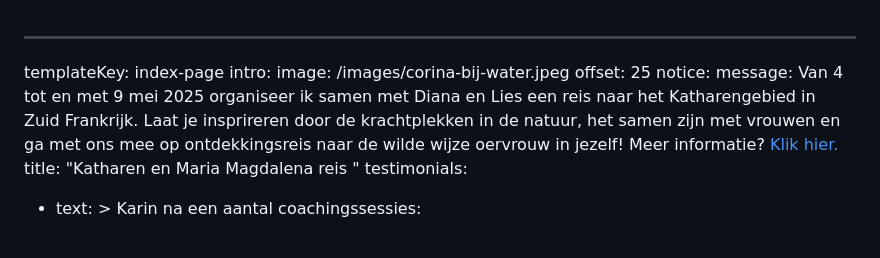
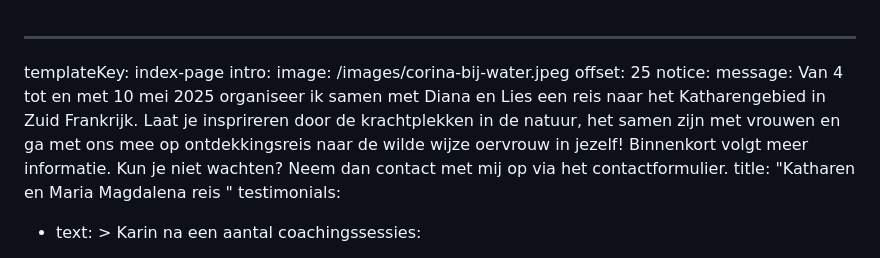
Before and after one commit to tomdewildt/corinapatings.nl, a Markdown page: src/pages/index.md, the part around the change. Drawn GitHub-style.

Commit message:
Automatically generated. Merged on Netlify CMS
Force merge of:
* "src/pages/index.md"

```diff
--- a/src/pages/index.md
+++ b/src/pages/index.md
@@ -4,12 +4,12 @@ intro:
   image: /images/corina-bij-water.jpeg
   offset: 25
 notice:
-  message: Van 4 tot en met 9 mei 2025 organiseer ik samen met Diana en Lies een
+  message: Van 4 tot en met 10 mei 2025 organiseer ik samen met Diana en Lies een
     reis naar het Katharengebied in Zuid Frankrijk. Laat je insprireren door de
     krachtplekken in de natuur, het samen zijn met vrouwen en ga met ons mee op
-    ontdekkingsreis naar de wilde wijze oervrouw in jezelf! Meer informatie?
-    [Klik
-    hier.](https://www.corinapatings.nl/images/katharen-en-mm-reis-2024.pdf)
+    ontdekkingsreis naar de wilde wijze oervrouw in jezelf! Binnenkort volgt
+    meer informatie. Kun je niet wachten? Neem dan contact met mij op via het
+    contactformulier.
   title: "Katharen en Maria Magdalena reis "
 testimonials:
   - text: >
```
